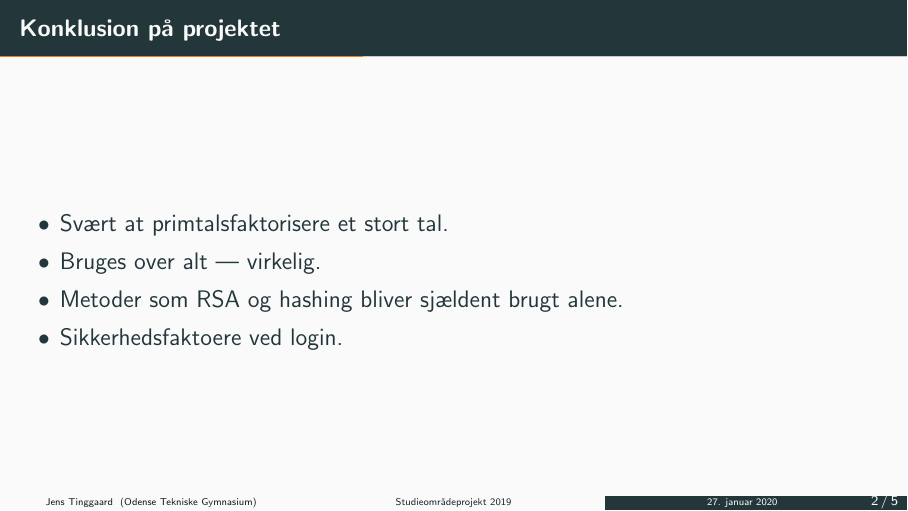
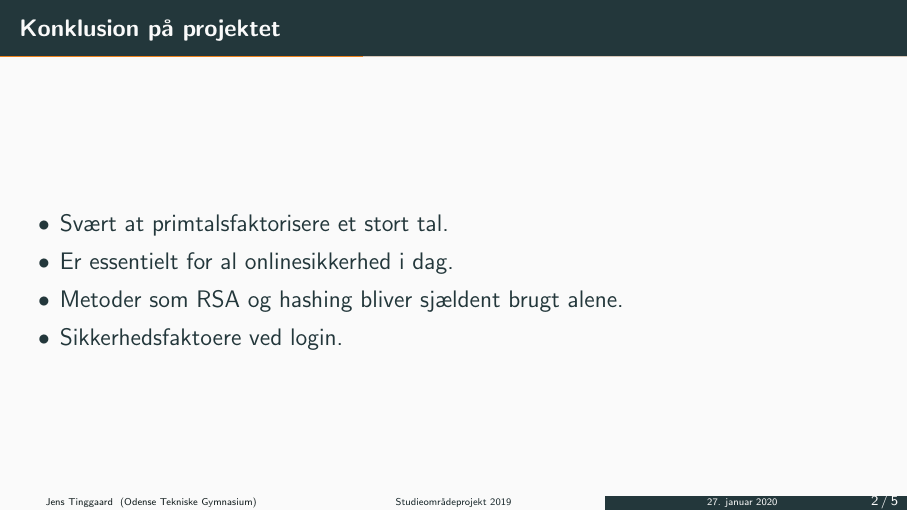
Before and after one commit to Tinggaard/sop, LaTeX slides (pres.tex): page 3 of 7. Compiled offline with pdfLaTeX.

Commit message:
Minor changes

```diff
--- a/pres.tex
+++ b/pres.tex
@@ -51,7 +51,7 @@
     \large
     \begin{itemize}
         \item Svært at primtalsfaktorisere et stort tal.
-        \item Bruges over alt --- virkelig.
+        \item Er essentielt for al onlinesikkerhed i dag.
         \item Metoder som RSA og hashing bliver sjældent brugt alene.
         \item Sikkerhedsfaktoere ved login.
     \end{itemize}
```
Also changed, not shown: pres.pdf.
